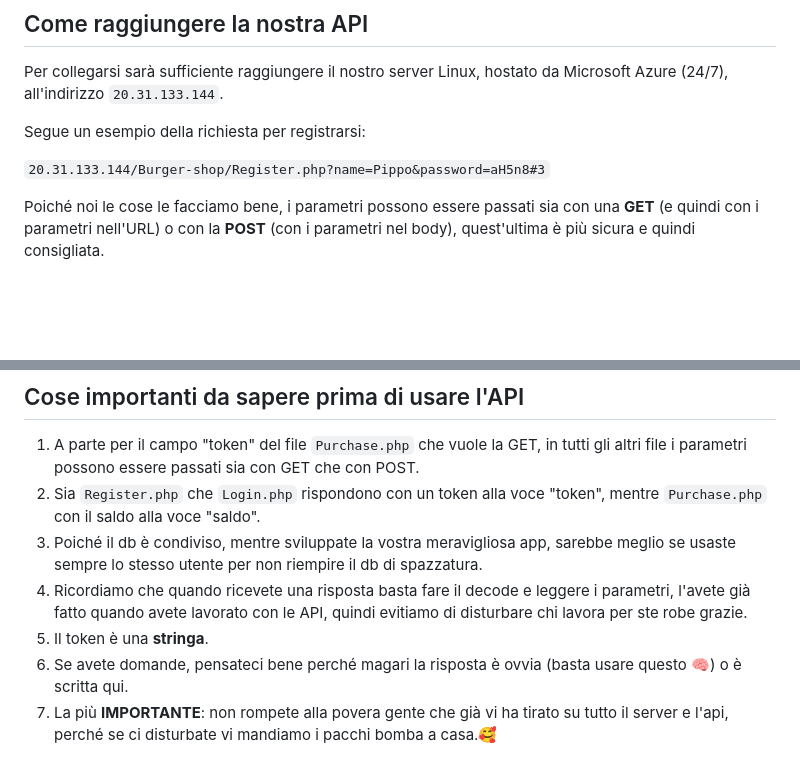
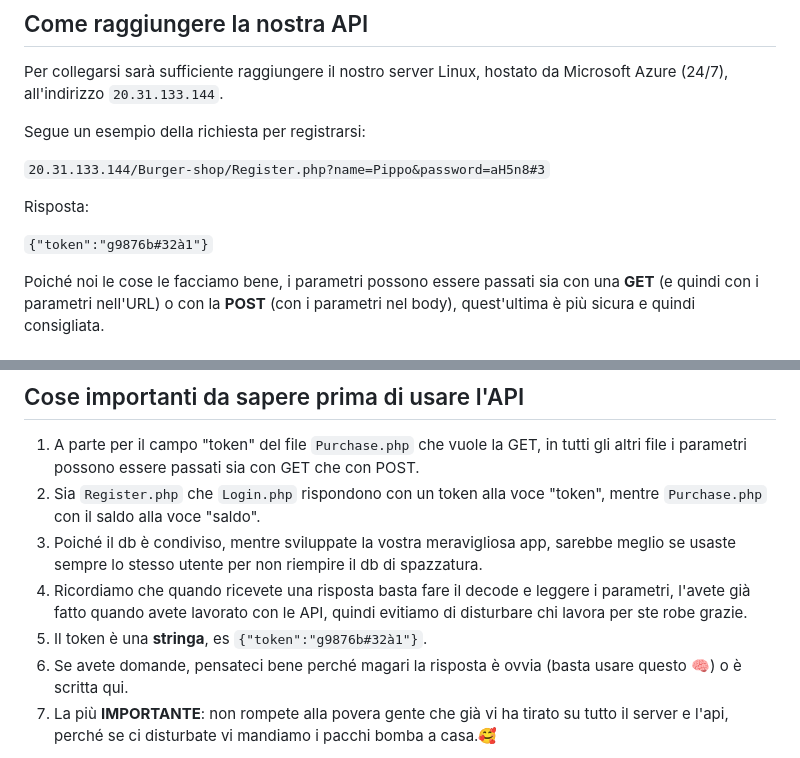
Before and after one commit to Fran4end/Burger-shop, a Markdown page: README.md, 2 parts joined by grey strips. Drawn GitHub-style; blank space fills up the shorter version.

```diff
--- a/README.md
+++ b/README.md
@@ -12,6 +12,12 @@ Segue un esempio della richiesta per registrarsi:
 
 ``
 20.31.133.144/Burger-shop/Register.php?name=Pippo&password=aH5n8#3
+``
+
+Risposta:
+
+``
+{"token":"g9876b#32à1"}
 ``
 
 Poiché noi le cose le facciamo bene, i parametri possono essere passati sia con una **GET** (e quindi con i parametri nell'URL) o con la **POST** (con i parametri nel body), quest'ultima è più sicura e quindi consigliata.
@@ -30,7 +36,7 @@ Poiché noi le cose le facciamo bene, i parametri possono essere passati sia con
 2. Sia ``Register.php`` che ``Login.php`` rispondono con un token alla voce "token", mentre ``Purchase.php`` con il saldo alla voce "saldo".
 3. Poiché il db è condiviso, mentre sviluppate la vostra meravigliosa app, sarebbe meglio se usaste sempre lo stesso utente per non riempire il db di spazzatura.
 4. Ricordiamo che quando ricevete una risposta basta fare il decode e leggere i parametri, l'avete già fatto quando avete lavorato con le API, quindi evitiamo di disturbare chi lavora per ste robe grazie.
-5. Il token è una **stringa**.
+5. Il token è una **stringa**, es ``{"token":"g9876b#32à1"}``.
 6. Se avete domande, pensateci bene perché magari la risposta è ovvia (basta usare questo 🧠) o è scritta qui.
 7. La più **IMPORTANTE**: non rompete alla povera gente che già vi ha tirato su tutto il server e l'api, perché se ci disturbate vi mandiamo i pacchi bomba a casa.🥰
 
```
